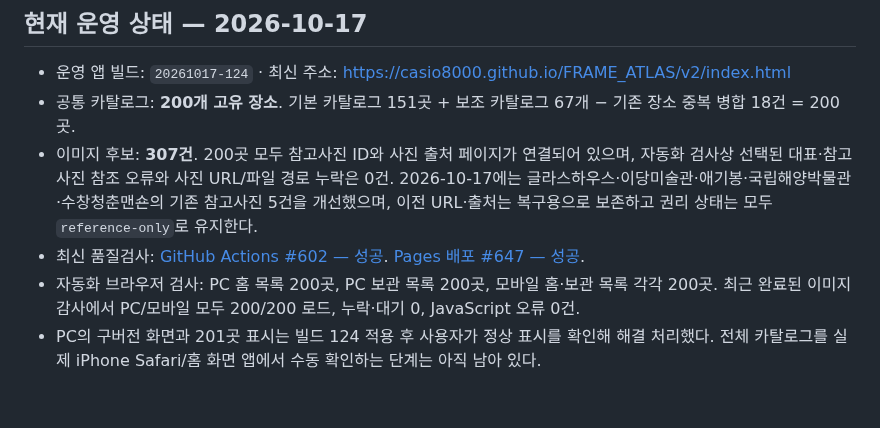
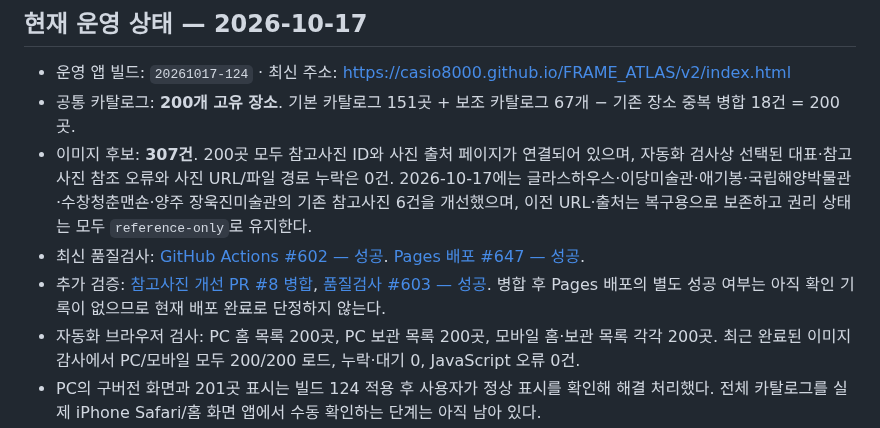
Before and after one commit to casio8000/FRAME_ATLAS, a Markdown page: v2/README.md, the part around the change. Drawn GitHub-style; blank space fills up the shorter version.

Commit message:
Update FRAME ATLAS README for six photo refinements

```diff
--- a/v2/README.md
+++ b/v2/README.md
@@ -8,8 +8,9 @@
 
 - 운영 앱 빌드: `20261017-124` · 최신 주소: https://casio8000.github.io/FRAME_ATLAS/v2/index.html
 - 공통 카탈로그: **200개 고유 장소**. 기본 카탈로그 151곳 + 보조 카탈로그 67개 − 기존 장소 중복 병합 18건 = 200곳.
-- 이미지 후보: **307건**. 200곳 모두 참고사진 ID와 사진 출처 페이지가 연결되어 있으며, 자동화 검사상 선택된 대표·참고사진 참조 오류와 사진 URL/파일 경로 누락은 0건. 2026-10-17에는 글라스하우스·이당미술관·애기봉·국립해양박물관·수창청춘맨숀의 기존 참고사진 5건을 개선했으며, 이전 URL·출처는 복구용으로 보존하고 권리 상태는 모두 `reference-only`로 유지한다.
+- 이미지 후보: **307건**. 200곳 모두 참고사진 ID와 사진 출처 페이지가 연결되어 있으며, 자동화 검사상 선택된 대표·참고사진 참조 오류와 사진 URL/파일 경로 누락은 0건. 2026-10-17에는 글라스하우스·이당미술관·애기봉·국립해양박물관·수창청춘맨숀·양주 장욱진미술관의 기존 참고사진 6건을 개선했으며, 이전 URL·출처는 복구용으로 보존하고 권리 상태는 모두 `reference-only`로 유지한다.
 - 최신 품질검사: [GitHub Actions #602 — 성공](https://github.com/casio8000/FRAME_ATLAS/actions/runs/38996898482). [Pages 배포 #647 — 성공](https://github.com/casio8000/FRAME_ATLAS/actions/runs/38996898778).
+- 추가 검증: [참고사진 개선 PR #8 병합](https://github.com/casio8000/FRAME_ATLAS/pull/8), [품질검사 #603 — 성공](https://github.com/casio8000/FRAME_ATLAS/actions/runs/38997993769). 병합 후 Pages 배포의 별도 성공 여부는 아직 확인 기록이 없으므로 현재 배포 완료로 단정하지 않는다.
 - 자동화 브라우저 검사: PC 홈 목록 200곳, PC 보관 목록 200곳, 모바일 홈·보관 목록 각각 200곳. 최근 완료된 이미지 감사에서 PC/모바일 모두 200/200 로드, 누락·대기 0, JavaScript 오류 0건.
 - PC의 구버전 화면과 201곳 표시는 빌드 124 적용 후 사용자가 정상 표시를 확인해 해결 처리했다. 전체 카탈로그를 실제 iPhone Safari/홈 화면 앱에서 수동 확인하는 단계는 아직 남아 있다.
 - 사진의 장소 일치 확인과 이미지 재사용 권리는 별개다. 활성 사진 후보 267건은 이용조건 추가 확인 대상으로 남아 있으므로, 참고사진을 상업적 재사용이 허가된 이미지라고 간주하지 않는다.
```
